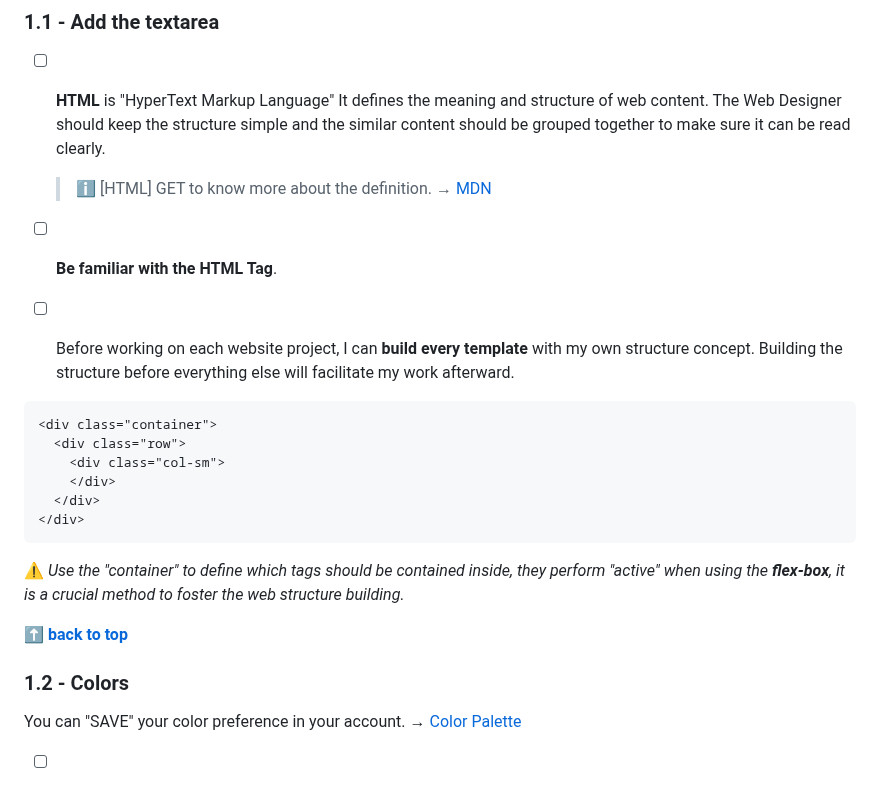
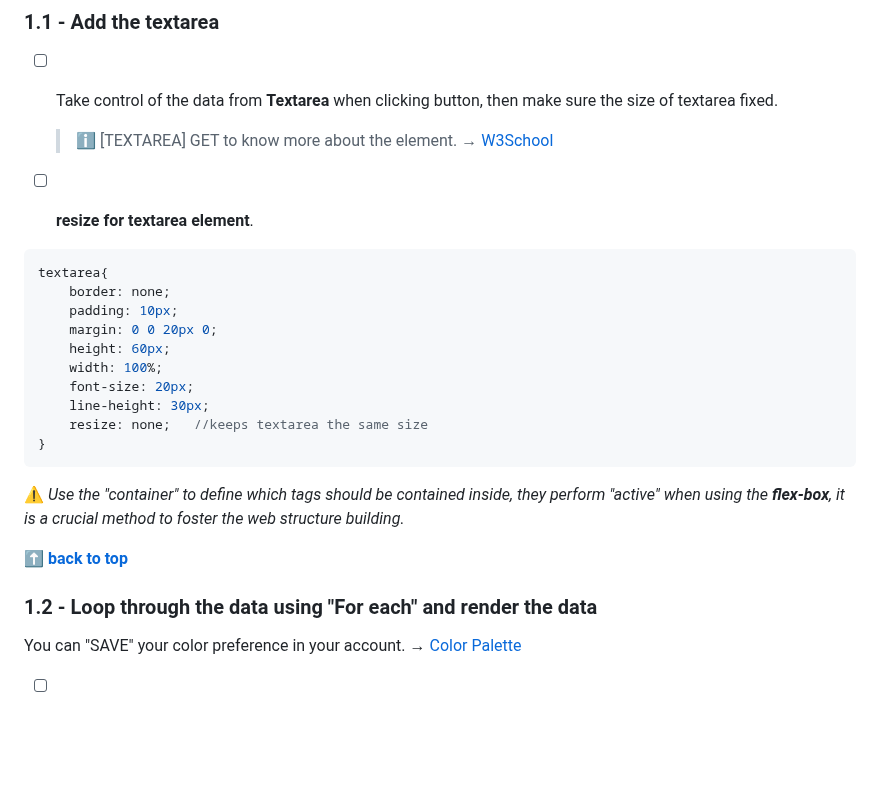
Before and after one commit to shiuandai/Twitter-Clone, a Markdown page: README.md, the part around the change. GitHub-like rendering; blank space fills up the shorter version.

````diff
--- a/README.md
+++ b/README.md
@@ -38,26 +38,29 @@ Designing a twitter clone social media website requires following some rules and
 
 ### 1.1 - Add the textarea
 
-* [ ] **HTML** is "HyperText Markup Language" It defines the meaning and structure of web content. The Web Designer should keep the structure simple and the similar content should be grouped together to make sure it can be read clearly.
-	> ℹ️ [HTML] GET to know more about the definition. → [MDN](https://developer.mozilla.org/en-US/docs/Web/HTML)
+* [ ] Take control of the data from **Textarea** when clicking button, then make sure the size of textarea fixed.
+	> ℹ️ [TEXTAREA] GET to know more about the element. → [W3School](https://www.w3schools.com/tags/tag_textarea.asp)
 
-* [ ] **Be familiar with the HTML Tag**.
-* [ ] Before working on each website project, I can **build every template** with my own structure concept. Building the structure before everything else will facilitate my work afterward.
+* [ ] **resize for textarea element**.
 
-```html
-<div class="container">
-  <div class="row">
-    <div class="col-sm">
-    </div>
-  </div>
-</div>
+```css
+textarea{
+    border: none;
+    padding: 10px;
+    margin: 0 0 20px 0;
+    height: 60px;
+    width: 100%;
+    font-size: 20px;
+    line-height: 30px;
+    resize: none;   //keeps textarea the same size
+}
 ```
 
 ⚠️ *Use the "container" to define which tags should be contained inside, they perform "active" when using the **flex-box**, it is a crucial method to foster the web structure building.*
 
 **[⬆ back to top](#table-of-contents)**
 
-### 1.2 - Colors
+### 1.2 - Loop through the data using "For each" and render the data
 
 You can "SAVE" your color preference in your account. → [Color Palette](https://scrimba.com/links/hometown-palette)
 
````
